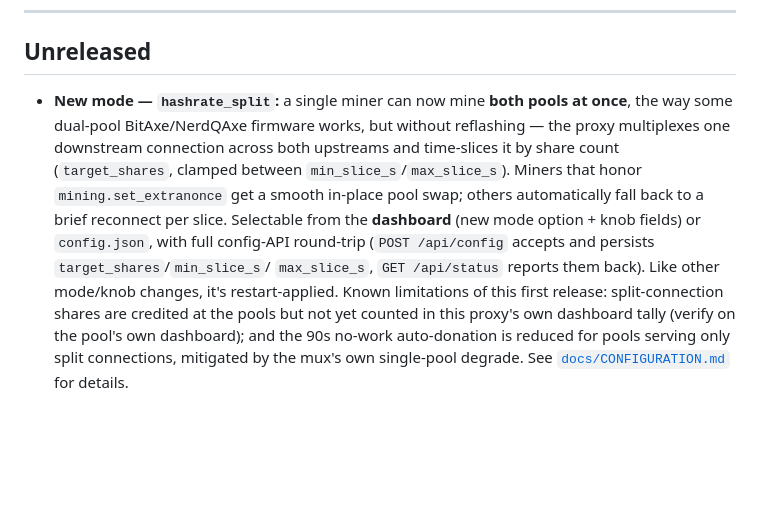
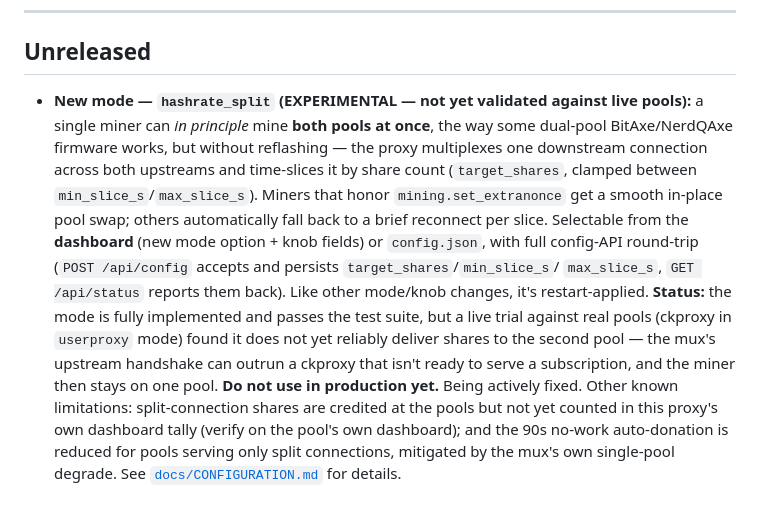
Before and after one commit to SerpentXSF/SerpentX-Dualpool-Proxy, a Markdown page: CHANGELOG.md, the part around the change. GitHub-like rendering; blank space fills up the shorter version.

```diff
--- a/CHANGELOG.md
+++ b/CHANGELOG.md
@@ -17,7 +17,8 @@ The version is the single source of truth in [`VERSION`](VERSION) /
 
 ## Unreleased
 
-- **New mode — `hashrate_split`:** a single miner can now mine **both pools at
+- **New mode — `hashrate_split` (EXPERIMENTAL — not yet validated against live
+  pools):** a single miner can *in principle* mine **both pools at
   once**, the way some dual-pool BitAxe/NerdQAxe firmware works, but without
   reflashing — the proxy multiplexes one downstream connection across both
   upstreams and time-slices it by share count (`target_shares`, clamped between
@@ -28,7 +29,12 @@ The version is the single source of truth in [`VERSION`](VERSION) /
   (`POST /api/config` accepts and persists `target_shares`/`min_slice_s`/
   `max_slice_s`, `GET /api/status` reports them back). Like other mode/knob
   changes, it's restart-applied.
-  Known limitations of this first release: split-connection shares are
+  **Status:** the mode is fully implemented and passes the test suite, but a live
+  trial against real pools (ckproxy in `userproxy` mode) found it does not yet
+  reliably deliver shares to the second pool — the mux's upstream handshake can
+  outrun a ckproxy that isn't ready to serve a subscription, and the miner then
+  stays on one pool. **Do not use in production yet.** Being actively fixed.
+  Other known limitations: split-connection shares are
   credited at the pools but not yet counted in this proxy's own dashboard
   tally (verify on the pool's own dashboard); and the 90s no-work
   auto-donation is reduced for pools serving only split connections, mitigated
```
Also changed, not shown: docs/CONFIGURATION.md (+8 -0 lines).
